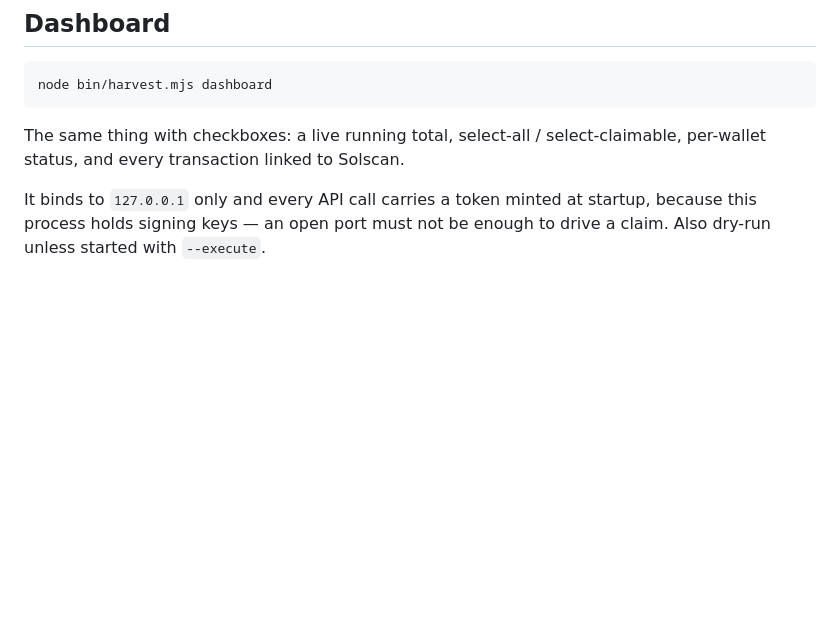
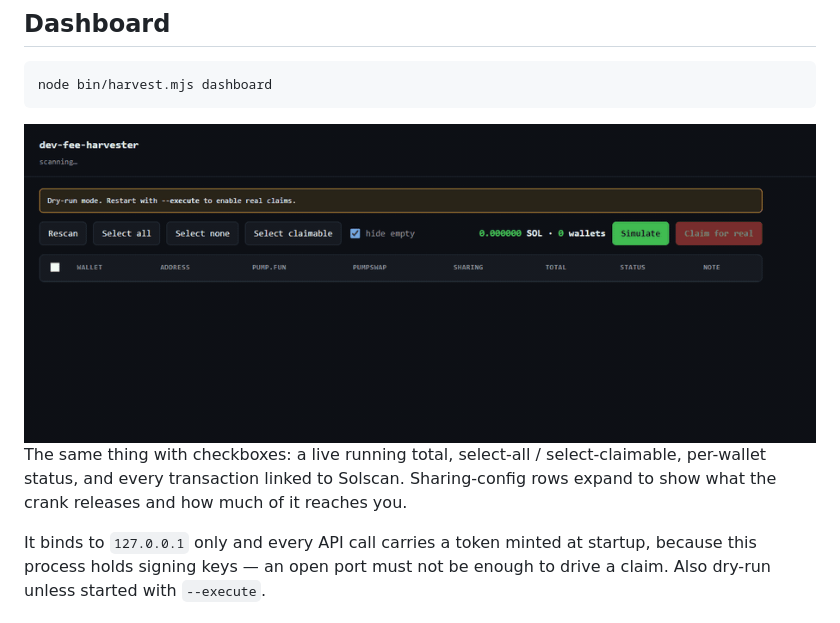
Before and after one commit to daronthedragon/dev-fee-harvester, a Markdown page: README.md, the part around the change. GitHub-like rendering; pictures changed too: assets/dashboard.gif (added); blank space fills up the shorter version.

Commit message:
Add a dashboard demo to the README
Captured from a real run against mainnet wallets: the table populating,
then select-none, select-all and select-claimable in turn with the
running total following the selection.

Recorded headless at 1240x570 and encoded with a generated 64-colour
palette, which keeps it legible at 920px wide in 104KB.

The clip stops at selection rather than clicking Simulate: these are
watch-only demo wallets, and simulating needs a funded signing payer, so
a claim there would only ever show an error.

````diff
--- a/README.md
+++ b/README.md
@@ -78,7 +78,11 @@ node bin/harvest.mjs claim --all --execute --priority-fee 50000
 node bin/harvest.mjs dashboard
 ```
 
-The same thing with checkboxes: a live running total, select-all / select-claimable, per-wallet status, and every transaction linked to Solscan.
+<div align="center">
+  <img src="assets/dashboard.gif" width="900" alt="The dashboard listing five wallets with their pump.fun, PumpSwap and fee-sharing balances; the select-all, select-none and select-claimable buttons are clicked in turn and the running total updates to match the selection">
+</div>
+
+The same thing with checkboxes: a live running total, select-all / select-claimable, per-wallet status, and every transaction linked to Solscan. Sharing-config rows expand to show what the crank releases and how much of it reaches you.
 
 It binds to `127.0.0.1` only and every API call carries a token minted at startup, because this process holds signing keys — an open port must not be enough to drive a claim. Also dry-run unless started with `--execute`.
 
````
